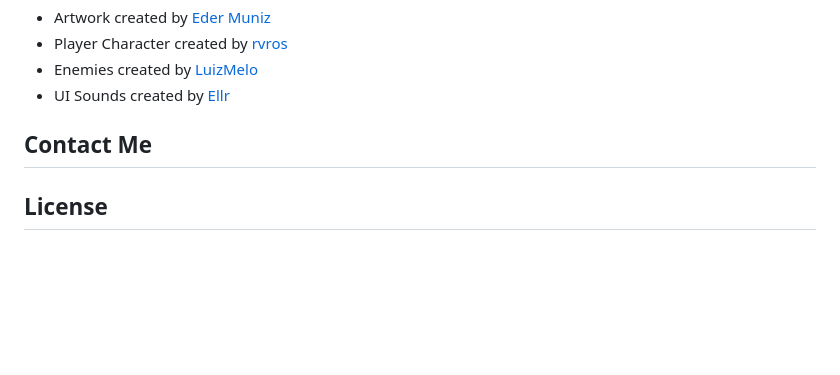
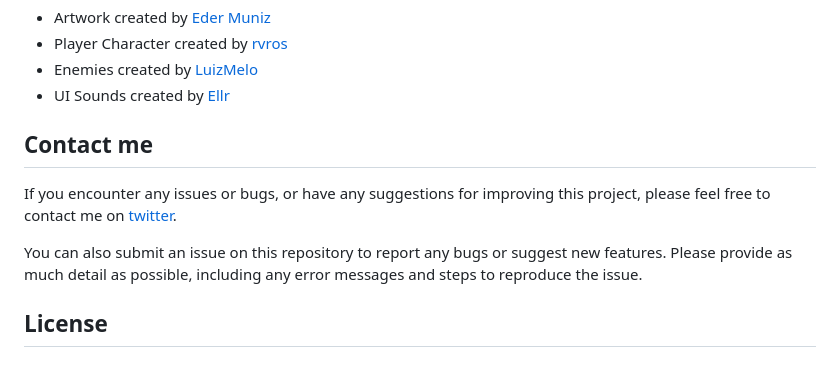
Before and after one commit to tsv-stacks/forest-runner, a Markdown page: README.md, the part around the change. Rendered like a GitHub page; blank space fills up the shorter version.

```diff
--- a/README.md
+++ b/README.md
@@ -115,6 +115,10 @@ This game was built over a period of six weeks, building on everything I created
 - Enemies created by [LuizMelo](https://luizmelo.itch.io/monsters-creatures-fantasy)
 - UI Sounds created by [Ellr](https://ellr.itch.io/universal-ui-soundpack)
 
-## Contact Me
+## Contact me
+
+If you encounter any issues or bugs, or have any suggestions for improving this project, please feel free to contact me on [twitter](https://twitter.com/tsv_stacks).
+
+You can also submit an issue on this repository to report any bugs or suggest new features. Please provide as much detail as possible, including any error messages and steps to reproduce the issue.
 
 ## License
```
